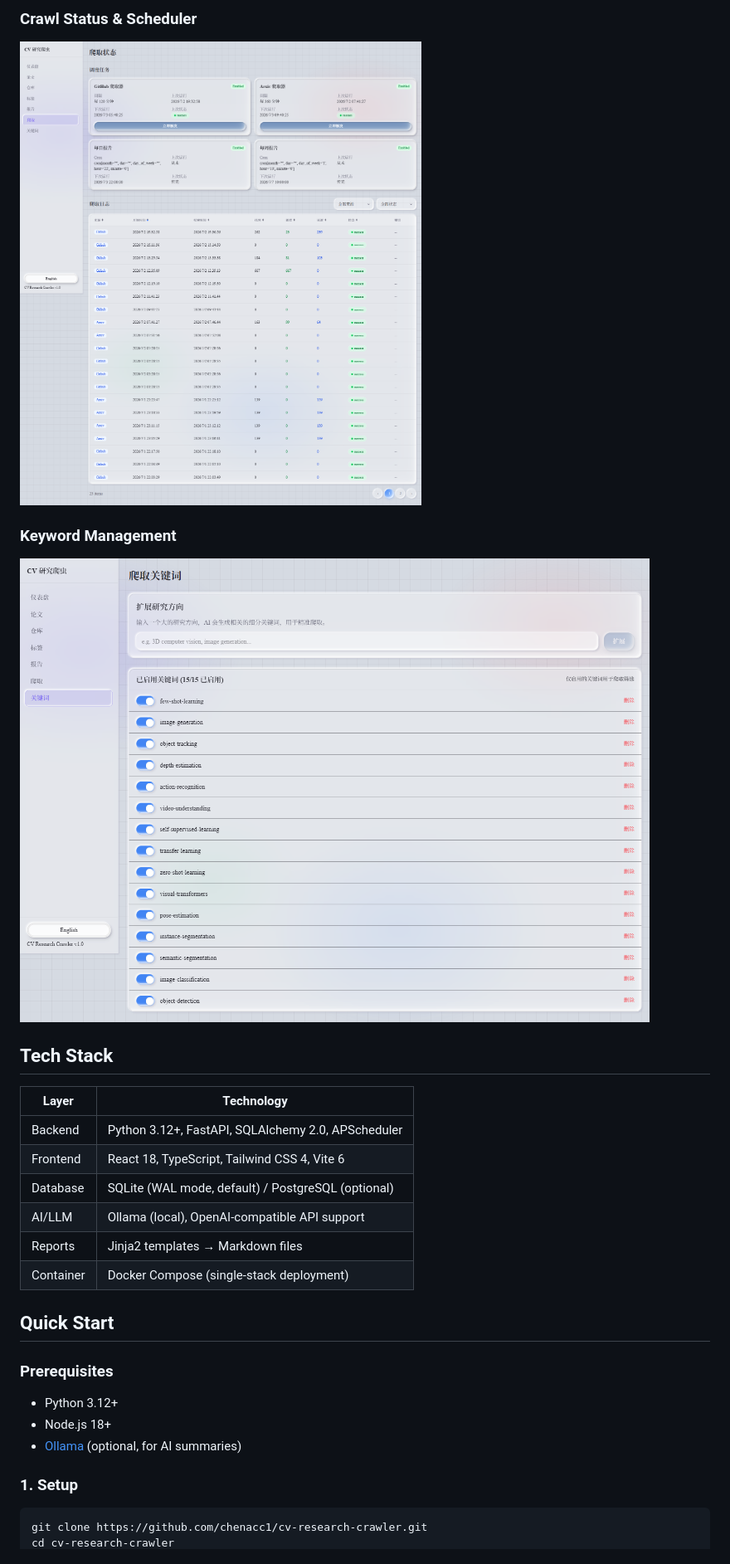
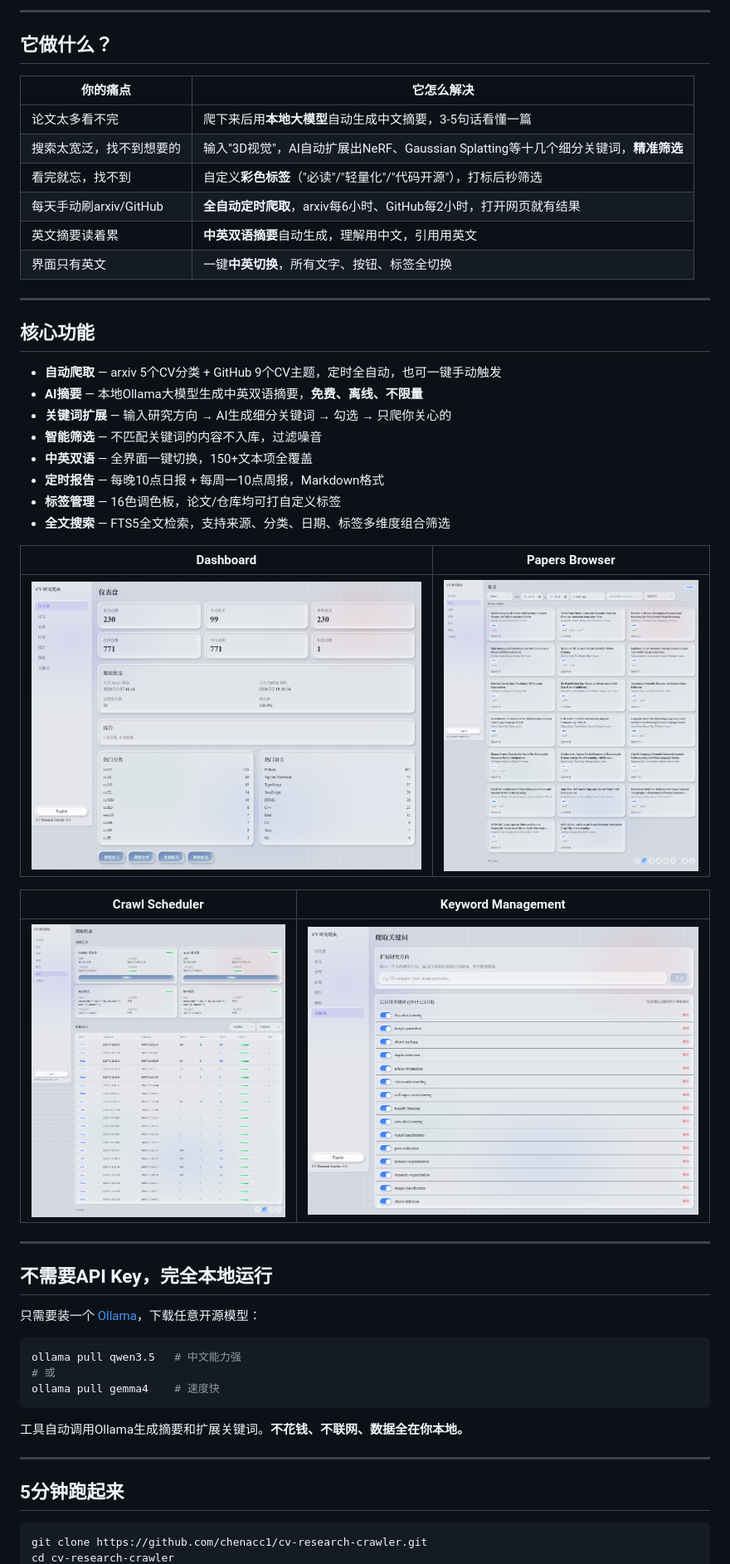
Before and after one commit to chenacc1/cv-research-crawler, a Markdown page: README.md, the part around one of its changes. Shown at 83% size. Rendered like a GitHub page.

````diff
--- a/README.md
+++ b/README.md
@@ -23,30 +17,55 @@ AI-powered knowledge crawler for Computer Vision research papers and GitHub repo
 
-### Crawl Status & Scheduler
-![Crawl Status](screenshots/crawls.png)
+---
 
-### Keyword Management
-![Keywords](screenshots/keywords.png)
+## 它做什么？
 
-## Tech Stack
+| 你的痛点 | 它怎么解决 |
+|----------|-----------|
+| 论文太多看不完 | 爬下来后用**本地大模型**自动生成中文摘要，3-5句话看懂一篇 |
+| 搜索太宽泛，找不到想要的 | 输入"3D视觉"，AI自动扩展出NeRF、Gaussian Splatting等十几个细分关键词，**精准筛选** |
+| 看完就忘，找不到 | 自定义**彩色标签**（"必读"/"轻量化"/"代码开源"），打标后秒筛选 |
+| 每天手动刷arxiv/GitHub | **全自动定时爬取**，arxiv每6小时、GitHub每2小时，打开网页就有结果 |
+| 英文摘要读着累 | **中英双语摘要**自动生成，理解用中文，引用用英文 |
+| 界面只有英文 | 一键**中英切换**，所有文字、按钮、标签全切换 |
 
-| Layer | Technology |
-|-------|-----------|
-| Backend | Python 3.12+, FastAPI, SQLAlchemy 2.0, APScheduler |
-| Frontend | React 18, TypeScript, Tailwind CSS 4, Vite 6 |
-| Database | SQLite (WAL mode, default) / PostgreSQL (optional) |
-| AI/LLM | Ollama (local), OpenAI-compatible API support |
-| Reports | Jinja2 templates → Markdown files |
-| Container | Docker Compose (single-stack deployment) |
+---
 
-## Quick Start
+## 核心功能
 
-### Prerequisites
+- **自动爬取** — arxiv 5个CV分类 + GitHub 9个CV主题，定时全自动，也可一键手动触发
+- **AI摘要** — 本地Ollama大模型生成中英双语摘要，**免费、离线、不限量**
+- **关键词扩展** — 输入研究方向 → AI生成细分关键词 → 勾选 → 只爬你关心的
+- **智能筛选** — 不匹配关键词的内容不入库，过滤噪音
+- **中英双语** — 全界面一键切换，150+文本项全覆盖
+- **定时报告** — 每晚10点日报 + 每周一10点周报，Markdown格式
+- **标签管理** — 16色调色板，论文/仓库均可打自定义标签
+- **全文搜索** — FTS5全文检索，支持来源、分类、日期、标签多维度组合筛选
 
-- Python 3.12+
-- Node.js 18+
-- [Ollama](https://ollama.com) (optional, for AI summaries)
+| Dashboard | Papers Browser |
+|-----------|---------------|
+| ![Dashboard](screenshots/dashboard.png) | ![Papers](screenshots/papers.png) |
 
-### 1. Setup
+| Crawl Scheduler | Keyword Management |
+|----------------|-------------------|
+| ![Crawls](screenshots/crawls.png) | ![Keywords](screenshots/keywords.png) |
+
+---
+
+## 不需要API Key，完全本地运行
+
+只需要装一个 [Ollama](https://ollama.com)，下载任意开源模型：
+
+```bash
+ollama pull qwen3.5   # 中文能力强
+# 或
+ollama pull gemma4    # 速度快
+```
+
+工具自动调用Ollama生成摘要和扩展关键词。**不花钱、不联网、数据全在你本地。**
+
+---
+
+## 5分钟跑起来
 
 ```bash
 git clone https://github.com/chenacc1/cv-research-crawler.git
````
Also changed, not shown: other parts of README.md (+40 -104 lines).
